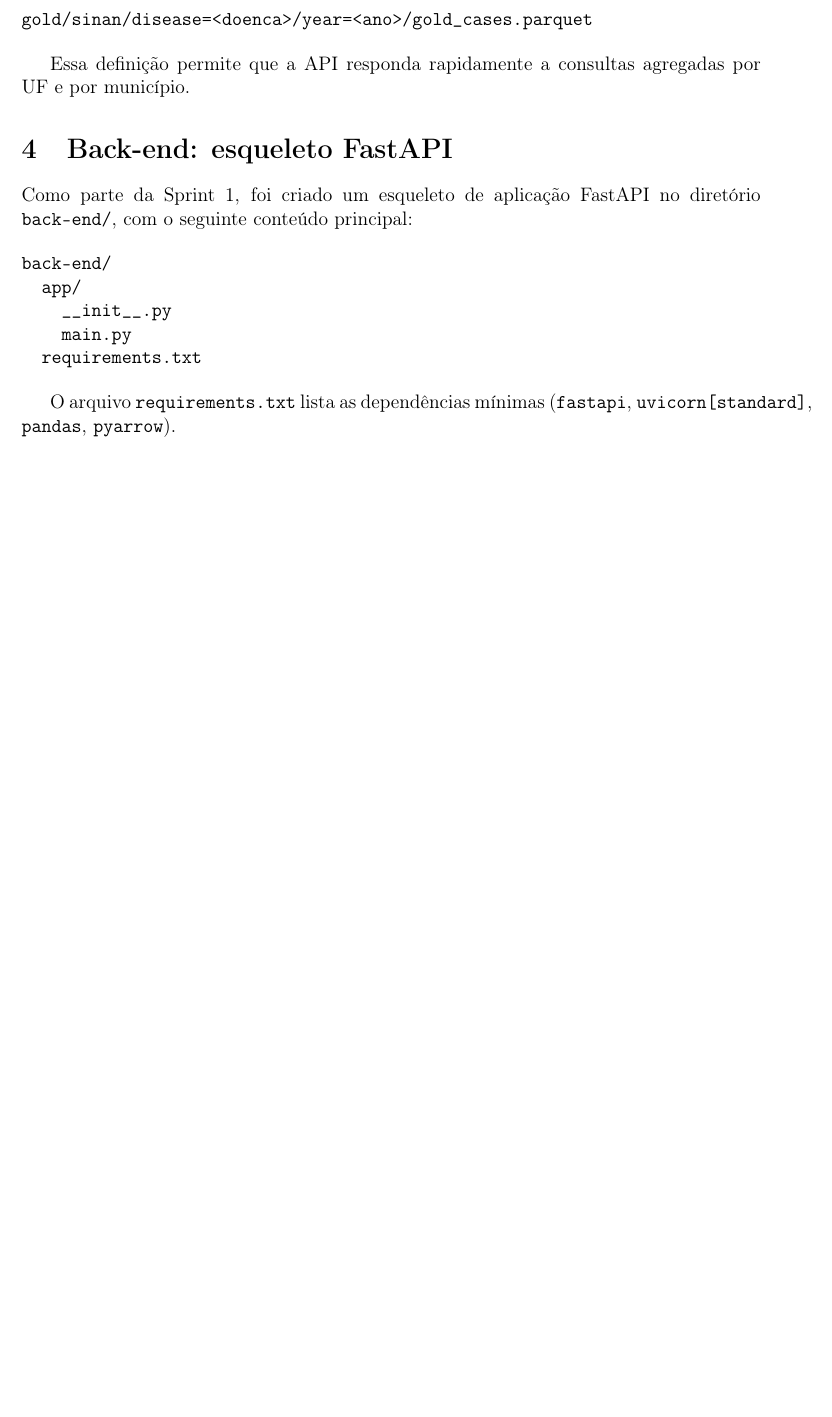
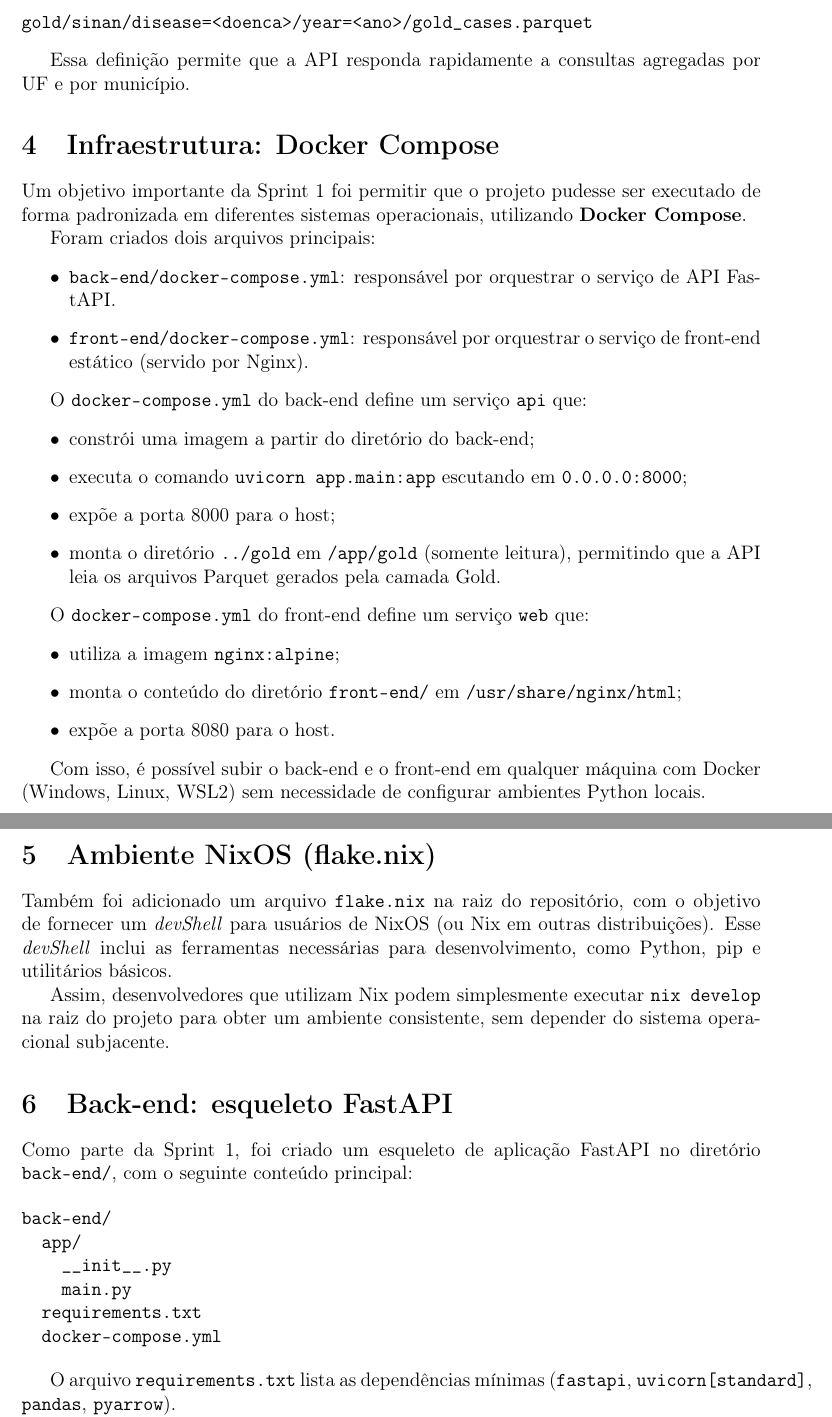
Before and after one commit to Zadoque/Nucleo-de-Situacao-De-Saude, a LaTeX document (Sprints/sprint-1.tex): part of page 3 of 4 before the commit and two parts of pages 3 and 4 of 6 after it, the two joined at a grey line, cut so that both start at the same text, the shorter picture padded with empty space. Compiled offline with pdfLaTeX.

Commit message:
Update Sprint 1 LaTeX to include Docker Compose and Nix flake

```diff
--- a/Sprints/sprint-1.tex
+++ b/Sprints/sprint-1.tex
@@ -129,6 +136,57 @@ gold/sinan/disease=<doenca>/year=<ano>/gold_cases.parquet
 Essa definição permite que a API responda rapidamente a consultas agregadas
 por UF e por município.
 
+\section{Infraestrutura: Docker Compose}
+
+Um objetivo importante da Sprint~1 foi permitir que o projeto pudesse ser
+executado de forma padronizada em diferentes sistemas operacionais, utilizando
+\textbf{Docker Compose}.
+
+Foram criados dois arquivos principais:
+
+\begin{itemize}
+  \item \texttt{back-end/docker-compose.yml}: responsável por orquestrar o
+        serviço de API FastAPI.
+  \item \texttt{front-end/docker-compose.yml}: responsável por orquestrar o
+        serviço de front-end estático (servido por Nginx).
+\end{itemize}
+
+O \texttt{docker-compose.yml} do back-end define um serviço \texttt{api} que:
+
+\begin{itemize}
+  \item constrói uma imagem a partir do diretório do back-end;
+  \item executa o comando \texttt{uvicorn app.main:app} escutando em
+        \texttt{0.0.0.0:8000};
+  \item expõe a porta 8000 para o host;
+  \item monta o diretório \texttt{../gold} em \texttt{/app/gold} (somente
+        leitura), permitindo que a API leia os arquivos Parquet gerados pela
+        camada Gold.
+\end{itemize}
+
+O \texttt{docker-compose.yml} do front-end define um serviço \texttt{web} que:
+
+\begin{itemize}
+  \item utiliza a imagem \texttt{nginx:alpine};
+  \item monta o conteúdo do diretório \texttt{front-end/} em
+        \texttt{/usr/share/nginx/html};
+  \item expõe a porta 8080 para o host.
+\end{itemize}
+
+Com isso, é possível subir o back-end e o front-end em qualquer máquina com
+Docker (Windows, Linux, WSL2) sem necessidade de configurar ambientes Python
+locais.
+
+\section{Ambiente NixOS (flake.nix)}
+
+Também foi adicionado um arquivo \texttt{flake.nix} na raiz do repositório, com
+ o objetivo de fornecer um \emph{devShell} para usuários de NixOS (ou Nix em
+outras distribuições). Esse \emph{devShell} inclui as ferramentas necessárias
+para desenvolvimento, como Python, pip e utilitários básicos.
+
+Assim, desenvolvedores que utilizam Nix podem simplesmente executar
+\texttt{nix develop} na raiz do projeto para obter um ambiente consistente,
+sem depender do sistema operacional subjacente.
+
 \section{Back-end: esqueleto FastAPI}
 
 Como parte da Sprint~1, foi criado um esqueleto de aplicação FastAPI no
@@ -140,6 +198,7 @@ back-end/
     __init__.py
     main.py
   requirements.txt
+  docker-compose.yml
 \end{verbatim}
 
 O arquivo \texttt{requirements.txt} lista as dependências mínimas
```
Also changed, not shown: Sprints/sprint-1.tex (37 more changed lines).
